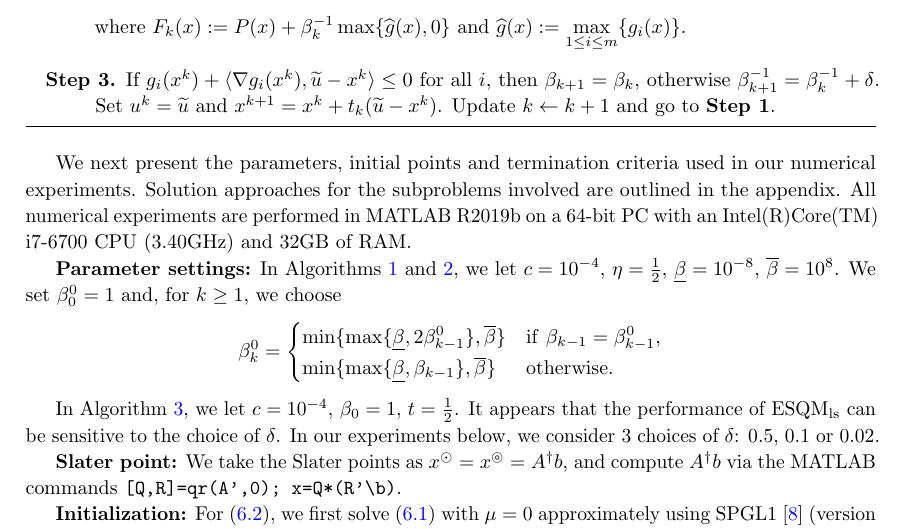
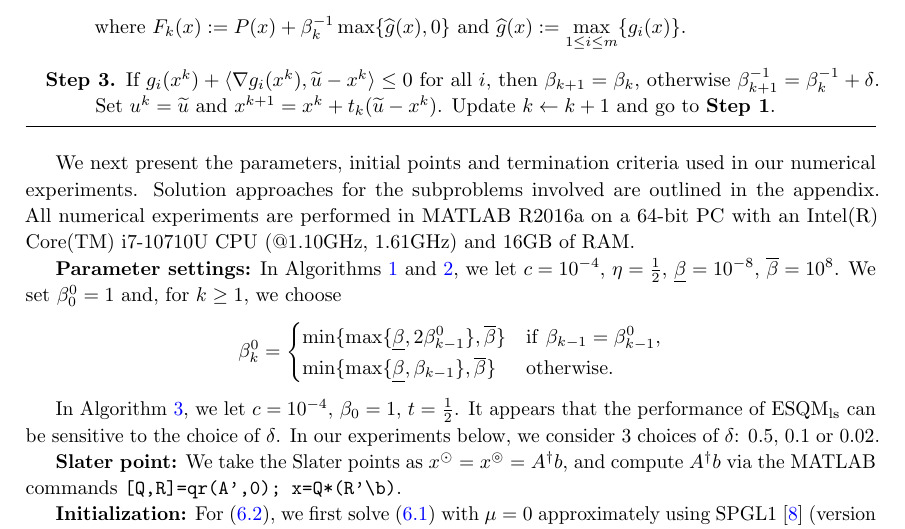
Before and after one commit to ylzhang2021/FPA_retraction, a LaTeX paper (SQP+Retract_response_1.tex): part of page 23 of 31, cut so that both start at the same text. Compiled offline with pdfLaTeX.

Commit message:
Modified the second example and update the results

```diff
--- a/SQP+Retract_response_1.tex
+++ b/SQP+Retract_response_1.tex
@@ -977,7 +977,7 @@ We compare our approaches with Algorithm~\ref{ESQM} below, which is an adaptatio
 \end{algorithmic}
 \end{algorithm}
 
-We next present the parameters, initial points and termination criteria used in our numerical experiments. Solution approaches for the subproblems involved are outlined in the appendix. All numerical experiments are performed in MATLAB R2019b on a 64-bit PC with an Intel(R)Core(TM) i7-6700 CPU (3.40GHz) and 32GB of RAM.
+We next present the parameters, initial points and termination criteria used in our numerical experiments. Solution approaches for the subproblems involved are outlined in the appendix. All numerical experiments are performed in MATLAB R2016a on a 64-bit PC with an Intel(R) Core(TM) i7-10710U CPU (@1.10GHz, 1.61GHz) and 16GB of RAM.
 
 \textbf{Parameter settings:} In Algorithms~\ref{SQP_retract} and \ref{SQP_retract2}, we let $c = 10^{-4}$, $\eta = \frac{1}{2}$, $\underline{\beta} = 10^{-8}$, $\overline{\beta} = 10^8$. We set $\beta^0_0=1$ and, for $k \geq 1$, we choose
 \[
```
